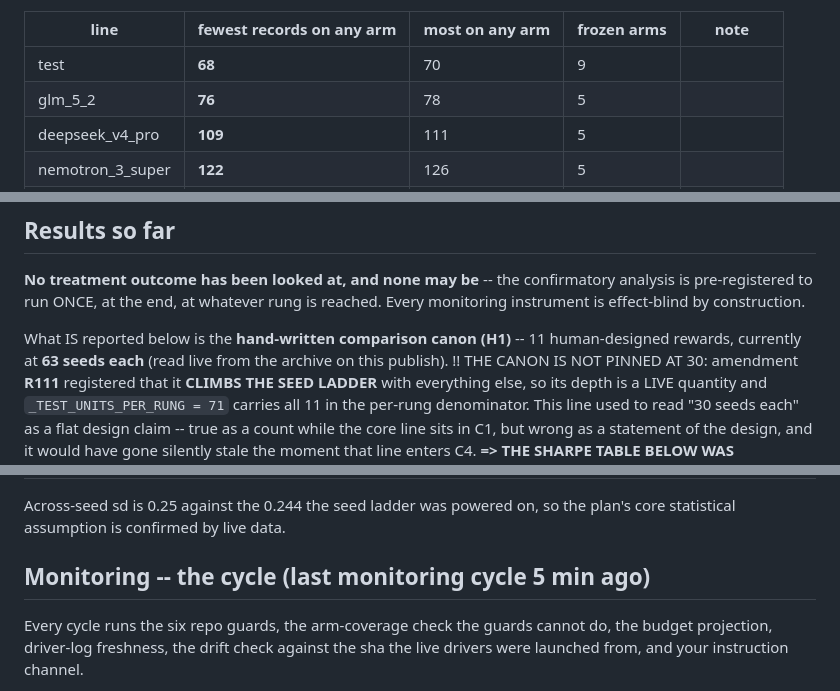
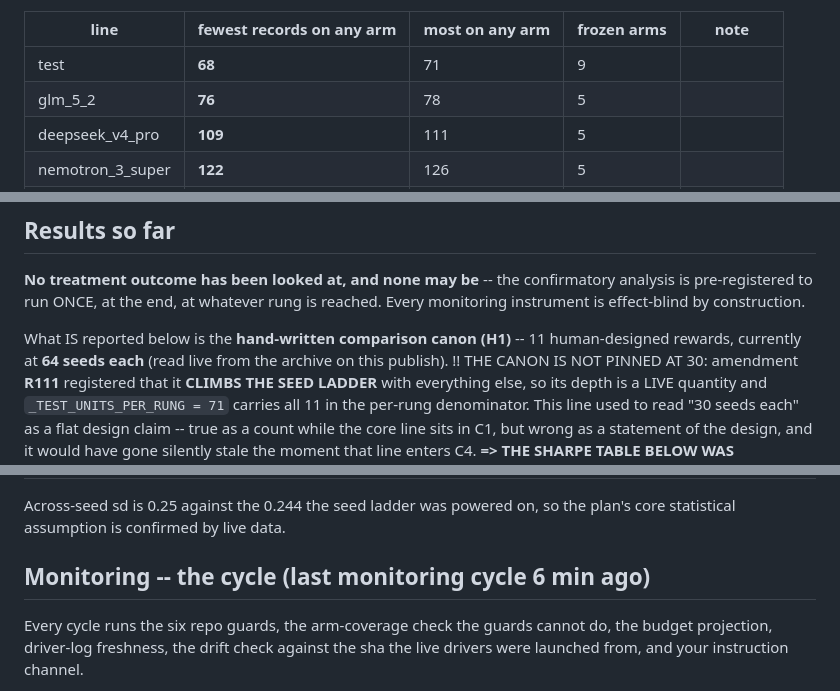
Before and after one commit to abailey81/llm-reward-portfolio, a Markdown page: docs/RUN4_STATUS.md, 3 parts joined by grey strips. Drawn GitHub-style.

```diff
--- a/docs/RUN4_STATUS.md
+++ b/docs/RUN4_STATUS.md
@@ -174,7 +174,7 @@ missing. For the TRUE banked rung run `docs/analysis/record_seed_completeness.py
 
 | line | **fewest records on any arm** | most on any arm | frozen arms | note |
 |---|---|---|---|---|
-| test | **68** | 70 | 9 |  |
+| test | **68** | 71 | 9 |  |
 | glm_5_2 | **76** | 78 | 5 |  |
 | deepseek_v4_pro | **109** | 111 | 5 |  |
 | nemotron_3_super | **122** | 126 | 5 |  |
@@ -209,7 +209,7 @@ pre-registered to run ONCE, at the end, at whatever rung is reached. Every monit
 effect-blind by construction.
 
 What IS reported below is the **hand-written comparison canon (H1)** -- 11 human-designed rewards,
-currently at **63 seeds each** (read live from the archive on this publish). !! THE
+currently at **64 seeds each** (read live from the archive on this publish). !! THE
 CANON IS NOT PINNED AT 30: amendment **R111** registered that it **CLIMBS THE SEED LADDER** with
 everything else, so its depth is a LIVE quantity and `_TEST_UNITS_PER_RUNG = 71` carries all 11 in
 the per-rung denominator. This line used to read "30 seeds each" as a flat design claim -- true as a
@@ -231,7 +231,7 @@ sealed-test records also exist and are counted in the ladder above; their SCORES
 Across-seed sd is 0.25 against the 0.244 the seed ladder was powered on, so the plan's core
 statistical assumption is confirmed by live data.
 
-## Monitoring -- the cycle (last monitoring cycle 5 min ago)
+## Monitoring -- the cycle (last monitoring cycle 6 min ago)
 
 Every cycle runs the six repo guards, the arm-coverage check the guards cannot do, the budget
 projection, driver-log freshness, the drift check against the sha the live drivers were launched
```
Also changed, not shown: other parts of docs/RUN4_STATUS.md (+17 -17 lines).
